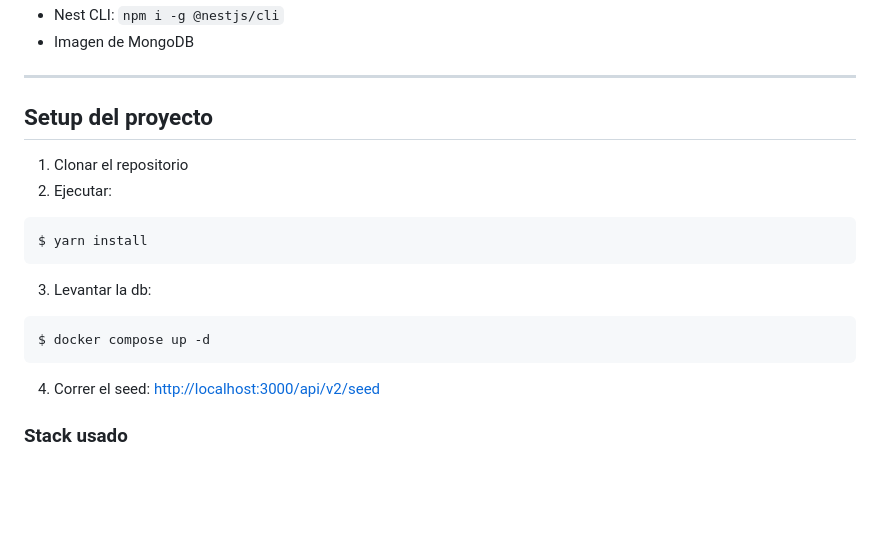
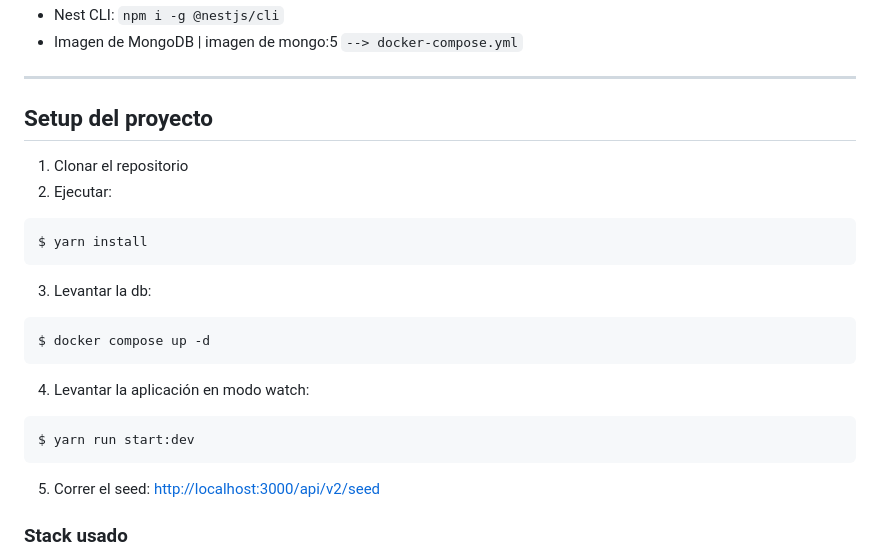
Before and after one commit to Yanioconjota/nest-pokedex, a Markdown page: README.md, the part around the change printed below. Rendered like a GitHub page; blank space fills up the shorter version.

````diff
--- a/README.md
+++ b/README.md
@@ -14,5 +15,5 @@ El repositorio nest-pokedex implementa una API RESTful utilizando el framework N
 - Nest CLI: ```npm i -g @nestjs/cli```
-- Imagen de MongoDB
+- Imagen de MongoDB | imagen de mongo:5 ``--> docker-compose.yml``
 
 ---
 
@@ -28,7 +29,12 @@ $ yarn install
 ```bash
 $ docker compose up -d
 ```
-4. Correr el seed: [http://localhost:3000/api/v2/seed](http://localhost:3000/api/v2/seed)
+4. Levantar la aplicación en modo watch:
+```bash
+$ yarn run start:dev
+```
+
+5. Correr el seed: [http://localhost:3000/api/v2/seed](http://localhost:3000/api/v2/seed)
 
 ### Stack usado
 - [MongoDB](https://www.mongodb.com/)
````
Also changed, not shown: other parts of README.md (+2 -1 lines).
